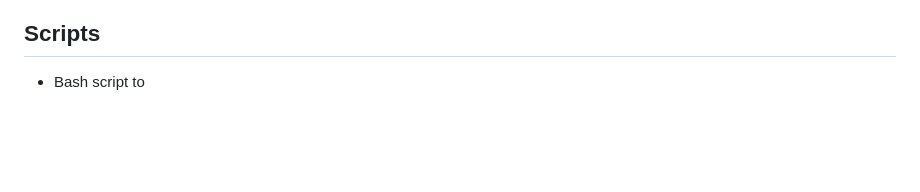
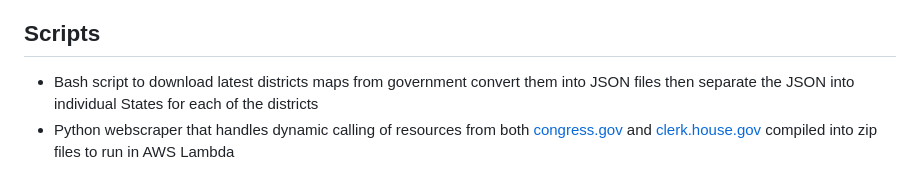
Before and after one commit to OrangeHoopla/PoliAgg, a Markdown page: README.md, the part around the change printed below. Drawn GitHub-style; blank space fills up the shorter version.

```diff
--- a/README.md
+++ b/README.md
@@ -27,2 +37,3 @@ the goal is to create a website to aggregates information of all federal congres
 ## Scripts
-* Bash script to
+* Bash script to download latest districts maps from government convert them into JSON files then separate the JSON into individual States for each of the districts
+*  Python webscraper that handles dynamic calling of resources from both [congress.gov](https://www.congress.gov/) and [clerk.house.gov](https://clerk.house.gov/) compiled into zip files to run in AWS Lambda
```
Also changed, not shown: other parts of README.md (+10 -0 lines), dia.png.
